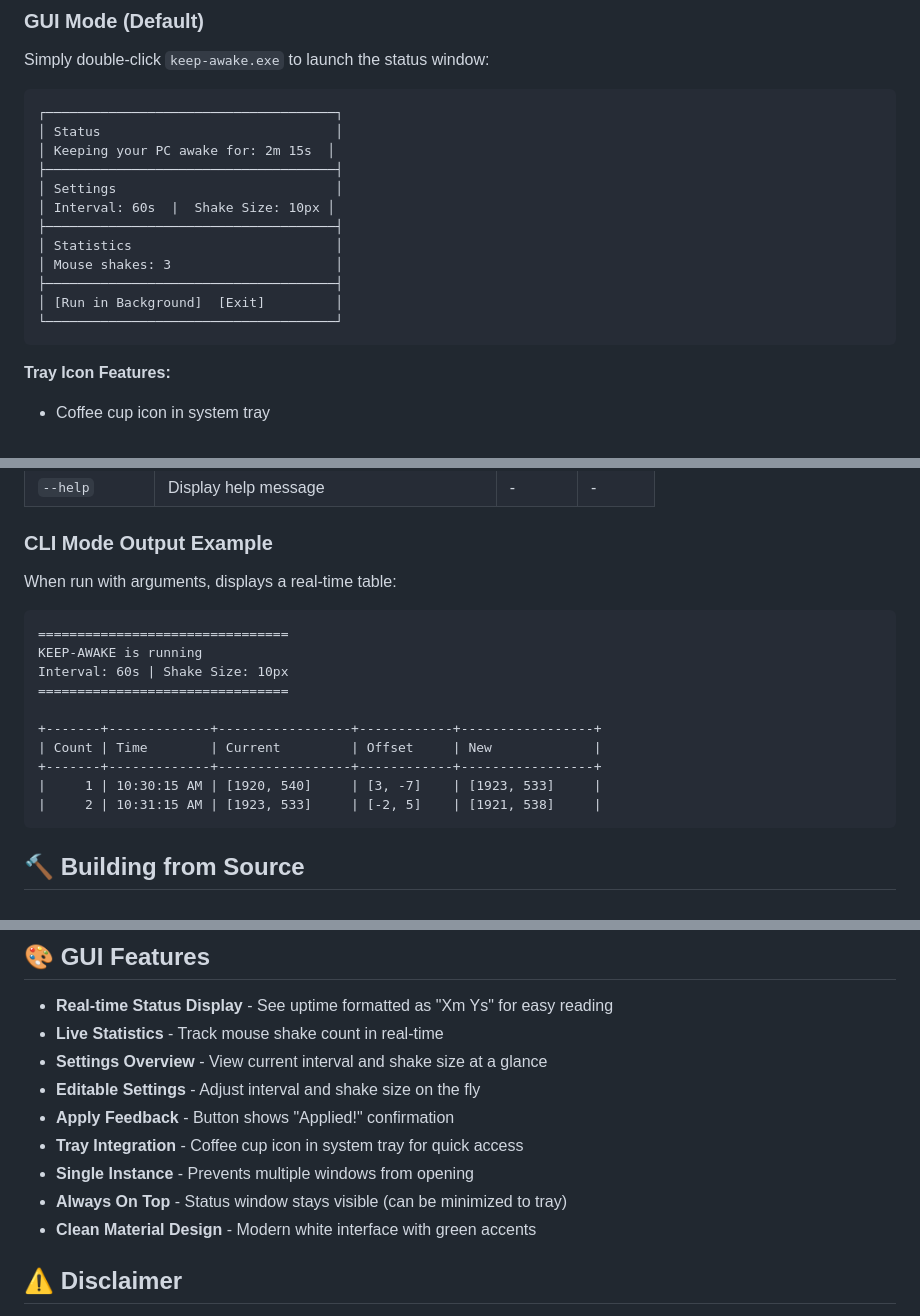
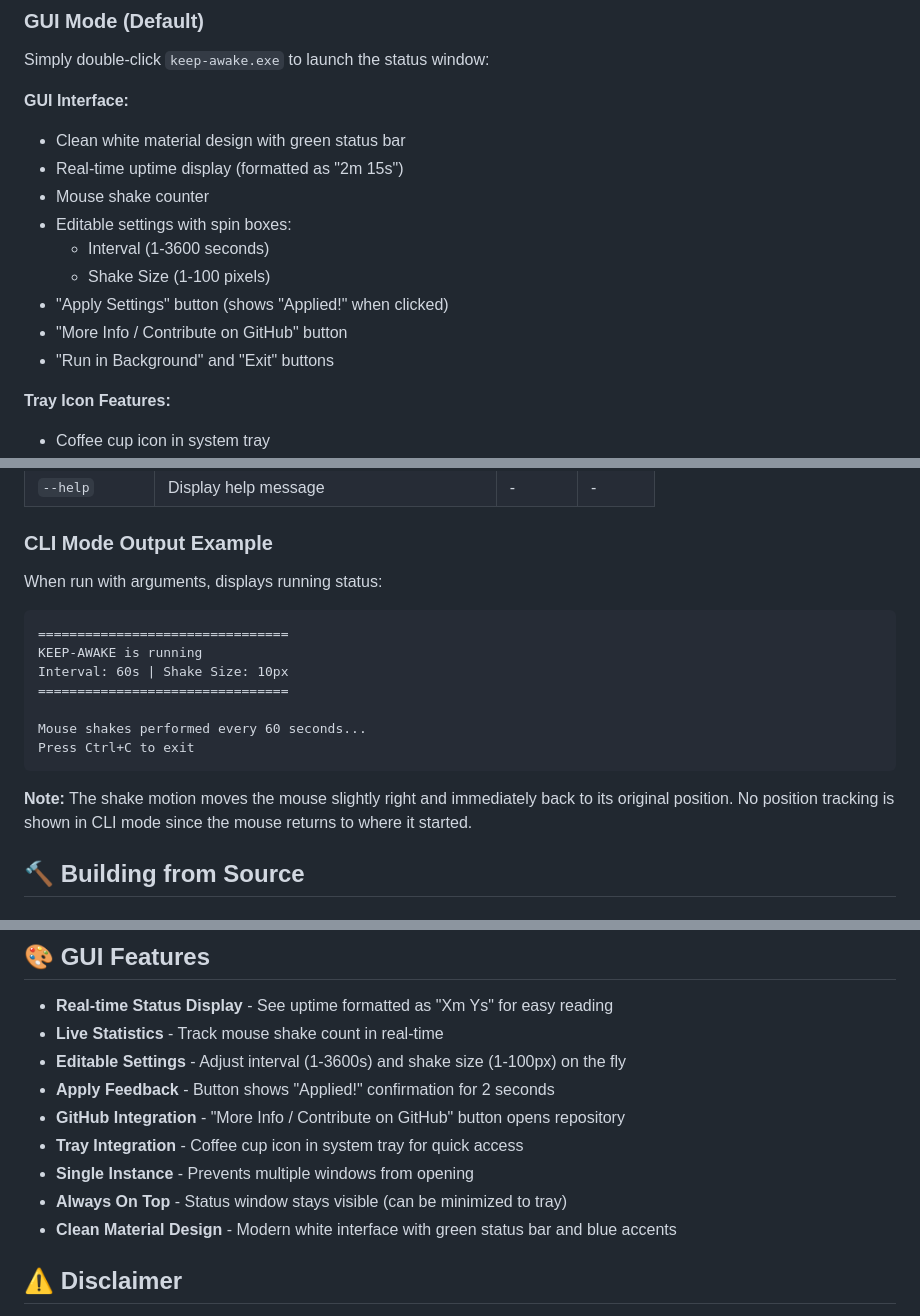
Before and after one commit to Ketan-K/keep-awake, a Markdown page: README.md, 3 parts joined by grey strips. GitHub-like rendering.

Commit message:
Align README with actual script implementation

````diff
--- a/README.md
+++ b/README.md
@@ -58,20 +58,16 @@ cd keep-awake
 
 Simply double-click `keep-awake.exe` to launch the status window:
 
-```
-┌─────────────────────────────────────┐
-│ Status                              │
-│ Keeping your PC awake for: 2m 15s  │
-├─────────────────────────────────────┤
-│ Settings                            │
-│ Interval: 60s  |  Shake Size: 10px │
-├─────────────────────────────────────┤
-│ Statistics                          │
-│ Mouse shakes: 3                     │
-├─────────────────────────────────────┤
-│ [Run in Background]  [Exit]         │
-└─────────────────────────────────────┘
-```
+**GUI Interface:**
+- Clean white material design with green status bar
+- Real-time uptime display (formatted as "2m 15s")
+- Mouse shake counter
+- Editable settings with spin boxes:
+  - Interval (1-3600 seconds)
+  - Shake Size (1-100 pixels)
+- "Apply Settings" button (shows "Applied!" when clicked)
+- "More Info / Contribute on GitHub" button
+- "Run in Background" and "Exit" buttons
 
 **Tray Icon Features:**
 - Coffee cup icon in system tray
@@ -110,7 +106,7 @@ Examples:
 
 ### CLI Mode Output Example
 
-When run with arguments, displays a real-time table:
+When run with arguments, displays running status:
 
 ```
 ================================
@@ -118,12 +114,11 @@ KEEP-AWAKE is running
 Interval: 60s | Shake Size: 10px
 ================================
 
-+-------+-------------+-----------------+------------+-----------------+
-| Count | Time        | Current         | Offset     | New             |
-+-------+-------------+-----------------+------------+-----------------+
-|     1 | 10:30:15 AM | [1920, 540]     | [3, -7]    | [1923, 533]     |
-|     2 | 10:31:15 AM | [1923, 533]     | [-2, 5]    | [1921, 538]     |
+Mouse shakes performed every 60 seconds...
+Press Ctrl+C to exit
 ```
+
+**Note:** The shake motion moves the mouse slightly right and immediately back to its original position. No position tracking is shown in CLI mode since the mouse returns to where it started.
 
 ## 🔨 Building from Source
 
@@ -167,13 +162,13 @@ npm run build
 
 - **Real-time Status Display** - See uptime formatted as "Xm Ys" for easy reading
 - **Live Statistics** - Track mouse shake count in real-time
-- **Settings Overview** - View current interval and shake size at a glance
-- **Editable Settings** - Adjust interval and shake size on the fly
-- **Apply Feedback** - Button shows "Applied!" confirmation
+- **Editable Settings** - Adjust interval (1-3600s) and shake size (1-100px) on the fly
+- **Apply Feedback** - Button shows "Applied!" confirmation for 2 seconds
+- **GitHub Integration** - "More Info / Contribute on GitHub" button opens repository
 - **Tray Integration** - Coffee cup icon in system tray for quick access
 - **Single Instance** - Prevents multiple windows from opening
 - **Always On Top** - Status window stays visible (can be minimized to tray)
-- **Clean Material Design** - Modern white interface with green accents
+- **Clean Material Design** - Modern white interface with green status bar and blue accents
 
 ## ⚠️ Disclaimer
 
````
Also changed, not shown: other parts of README.md (+1 -1 lines).
